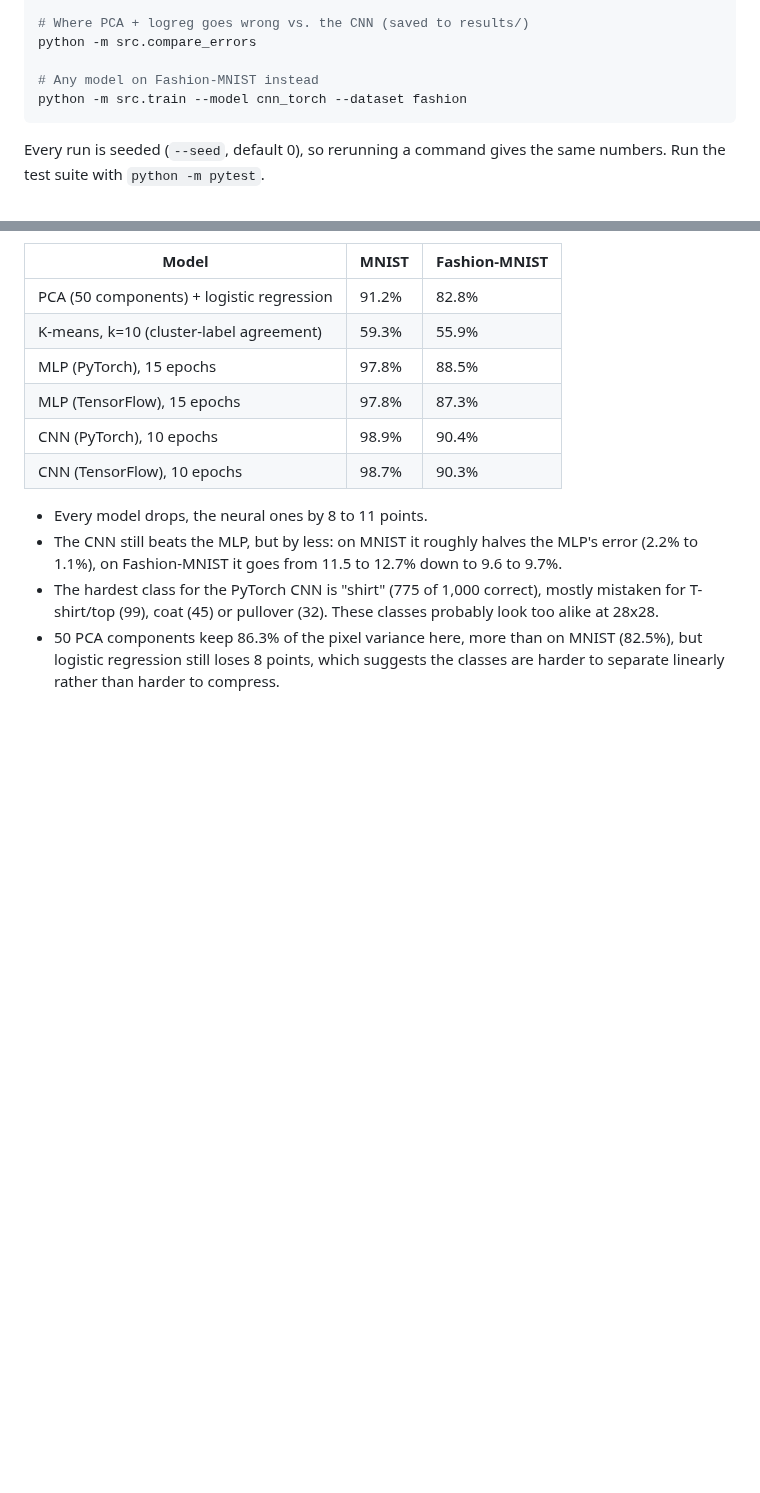
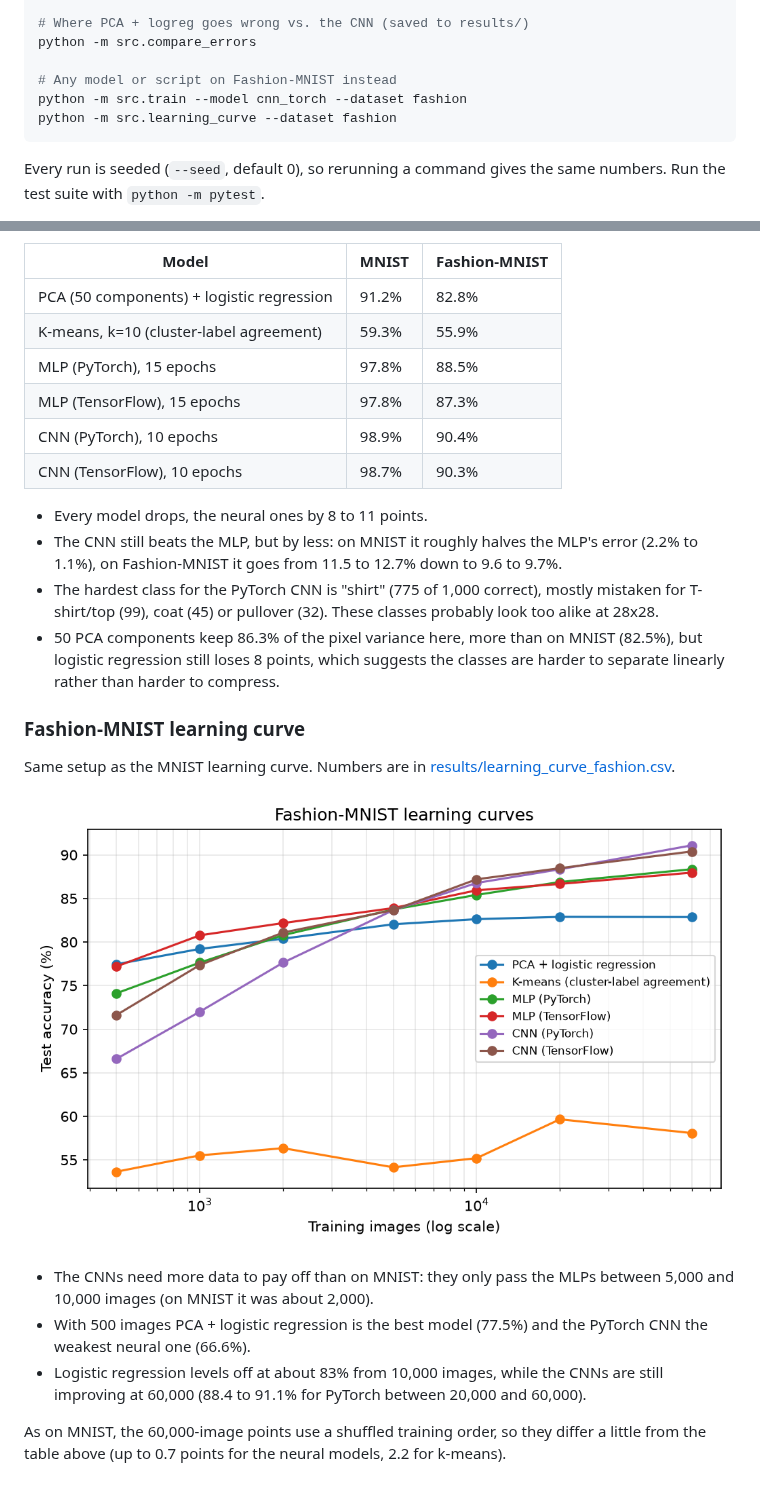
Before and after one commit to gaiaflaviamezaib/mnist-ml-pipeline, a Markdown page: README.md, 2 parts joined by grey strips. Drawn GitHub-style; pictures changed too: results/learning_curve_fashion.png (added); blank space fills up the shorter version.

Commit message:
fashion learning curve

````diff
--- a/README.md
+++ b/README.md
@@ -41,8 +41,9 @@ python -m src.learning_curve
 # Where PCA + logreg goes wrong vs. the CNN (saved to results/)
 python -m src.compare_errors
 
-# Any model on Fashion-MNIST instead
+# Any model or script on Fashion-MNIST instead
 python -m src.train --model cnn_torch --dataset fashion
+python -m src.learning_curve --dataset fashion
 ```
 
 Every run is seeded (`--seed`, default 0), so rerunning a command gives the same numbers. Run the test suite with `python -m pytest`.
@@ -133,3 +134,15 @@ Same models and settings (`--dataset fashion`, `--seed 0`) on [Fashion-MNIST](ht
 - The CNN still beats the MLP, but by less: on MNIST it roughly halves the MLP's error (2.2% to 1.1%), on Fashion-MNIST it goes from 11.5 to 12.7% down to 9.6 to 9.7%.
 - The hardest class for the PyTorch CNN is "shirt" (775 of 1,000 correct), mostly mistaken for T-shirt/top (99), coat (45) or pullover (32). These classes probably look too alike at 28x28.
 - 50 PCA components keep 86.3% of the pixel variance here, more than on MNIST (82.5%), but logistic regression still loses 8 points, which suggests the classes are harder to separate linearly rather than harder to compress.
+
+### Fashion-MNIST learning curve
+
+Same setup as the MNIST learning curve. Numbers are in [results/learning_curve_fashion.csv](results/learning_curve_fashion.csv).
+
+![Fashion-MNIST learning curves](results/learning_curve_fashion.png)
+
+- The CNNs need more data to pay off than on MNIST: they only pass the MLPs between 5,000 and 10,000 images (on MNIST it was about 2,000).
+- With 500 images PCA + logistic regression is the best model (77.5%) and the PyTorch CNN the weakest neural one (66.6%).
+- Logistic regression levels off at about 83% from 10,000 images, while the CNNs are still improving at 60,000 (88.4 to 91.1% for PyTorch between 20,000 and 60,000).
+
+As on MNIST, the 60,000-image points use a shuffled training order, so they differ a little from the table above (up to 0.7 points for the neural models, 2.2 for k-means).
````
Also changed, not shown: 1 other file.
